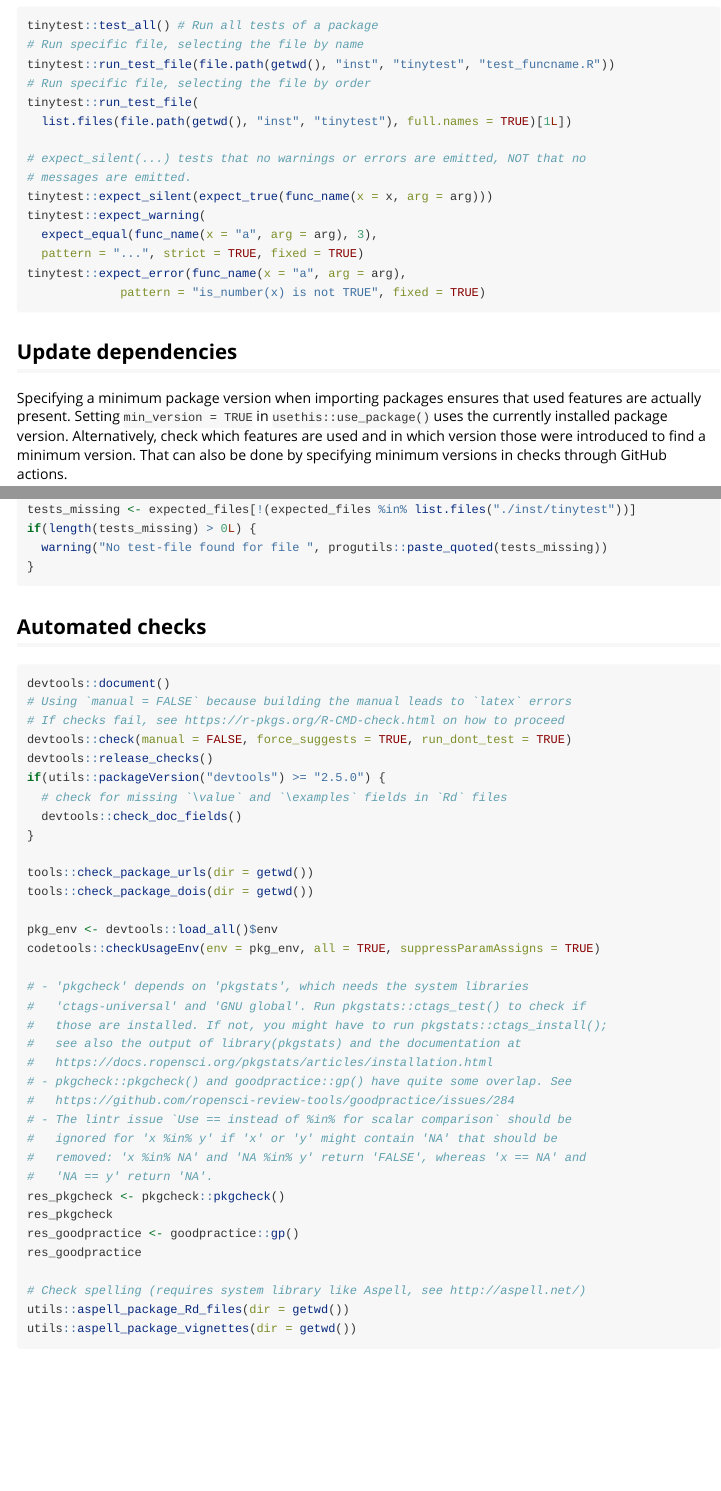
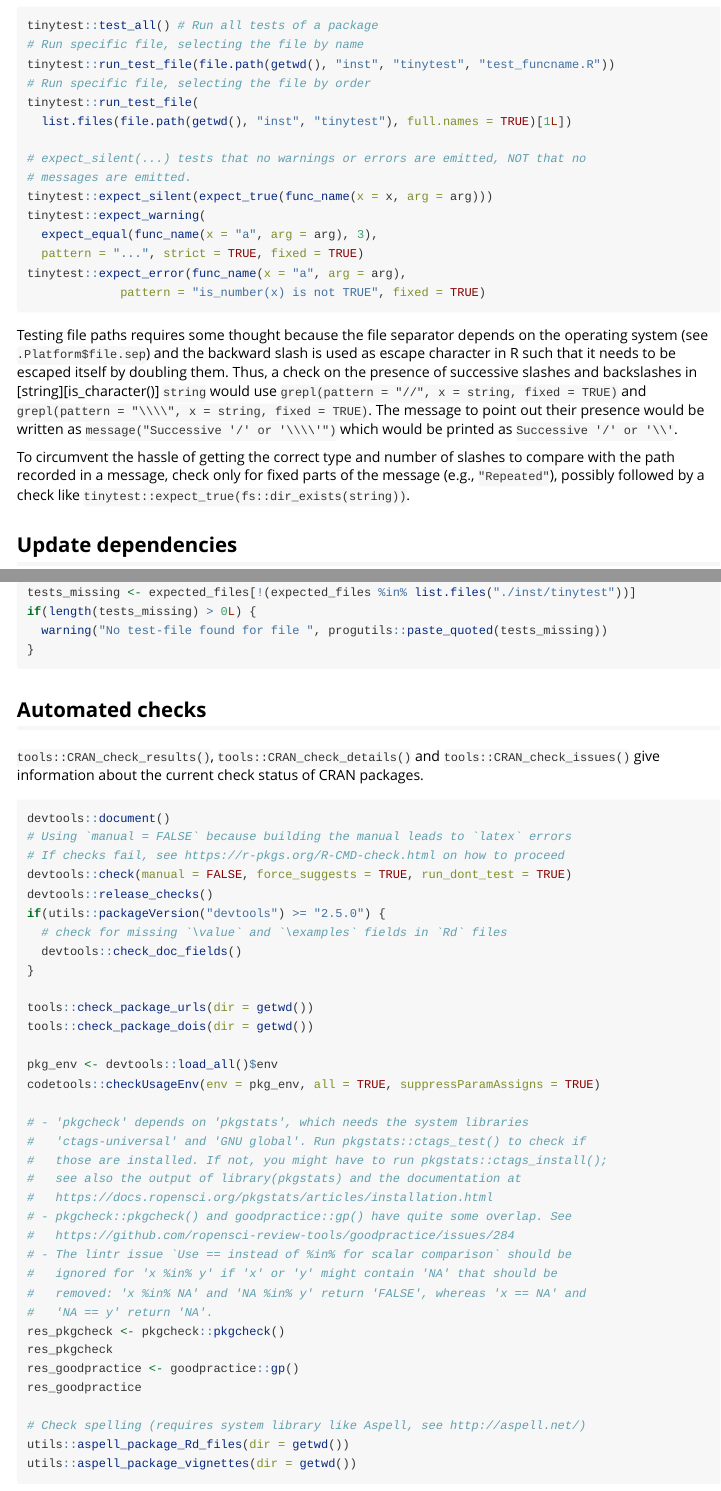
Before and after one commit to JesseAlderliesten/develcoder, an R Markdown document (vignettes/pkg_devel.Rmd): the page in a window 1100 px wide, from 2140 px down, and a second part further down, joined at a grey line. Rendered offline with R 4.5, knitr and Pandoc, with nearby package versions.

Commit message:
Add note on testing file paths.

````diff
--- a/vignettes/pkg_devel.Rmd
+++ b/vignettes/pkg_devel.Rmd
@@ -136,6 +136,21 @@ tinytest::expect_warning(
 tinytest::expect_error(func_name(x = "a", arg = arg),
              pattern = "is_number(x) is not TRUE", fixed = TRUE)
 ```
+
+Testing file paths requires some thought because the file separator depends on
+the operating system (see `.Platform$file.sep`) and the backward slash is used
+as escape character in R such that it needs to be escaped itself by doubling
+them. Thus, a check on the presence of successive slashes and backslashes in
+[string][is_character()] `string` would use
+`grepl(pattern = "//", x = string, fixed = TRUE)` and
+`grepl(pattern = "\\\\", x = string, fixed = TRUE)`. The message to point out
+their presence would be written as `message("Successive '/' or '\\\\'")` which
+would be printed as `Successive '/' or '\\'`.
+
+To circumvent the hassle of getting the correct type and number of slashes to
+compare with the path recorded in a message, check only for fixed parts of the
+message (e.g., `"Repeated"`), possibly followed by a check like
+`tinytest::expect_true(fs::dir_exists(string))`.
 
 ## Update dependencies
 Specifying a minimum package version when importing packages ensures that used
@@ -294,6 +309,10 @@ if(length(tests_missing) > 0L) {
 ```
 
 ## Automated checks
+`tools::CRAN_check_results()`, `tools::CRAN_check_details()` and
+`tools::CRAN_check_issues()` give information about the current check status of
+CRAN packages.
+
 ``` {r checks, eval = FALSE}
 devtools::document()
 # Using `manual = FALSE` because building the manual leads to `latex` errors
````
